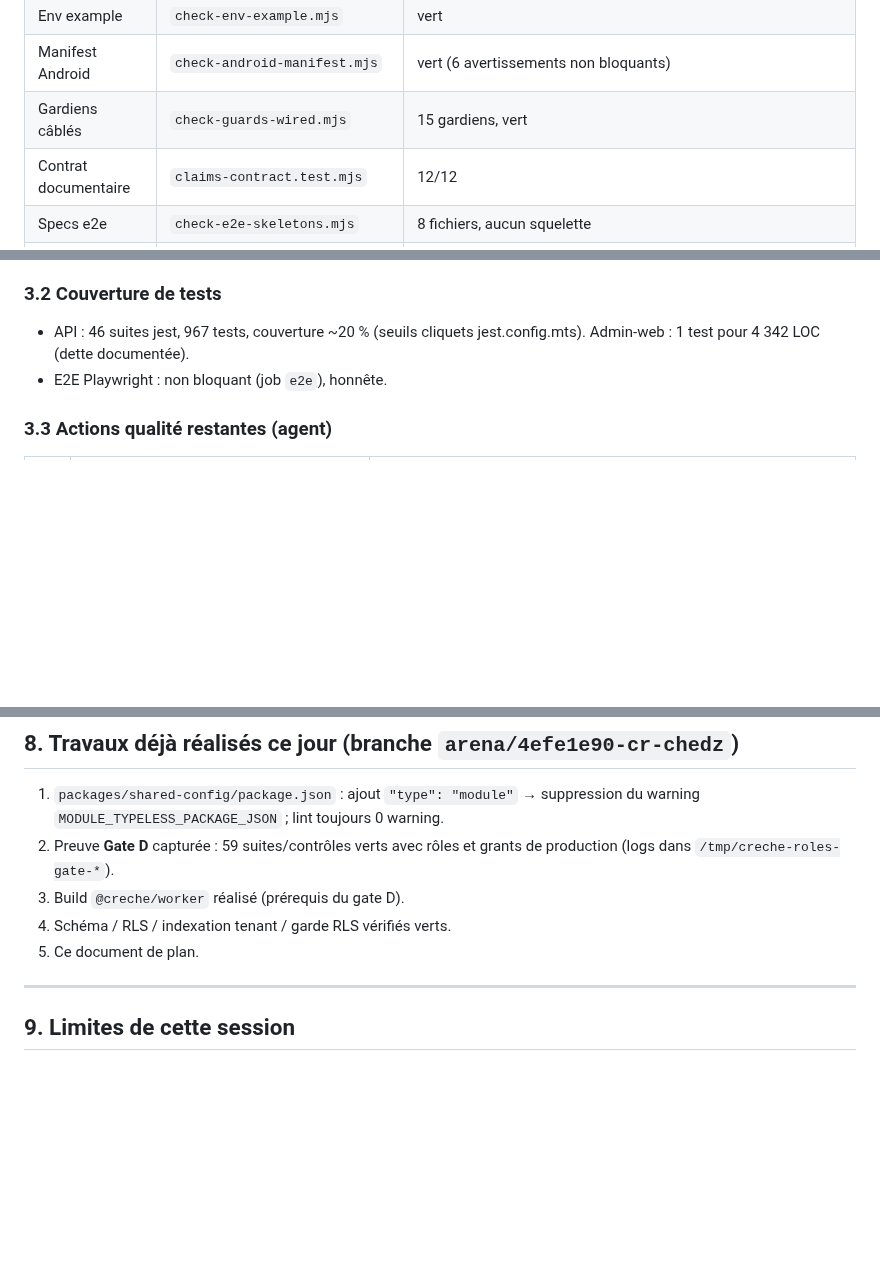
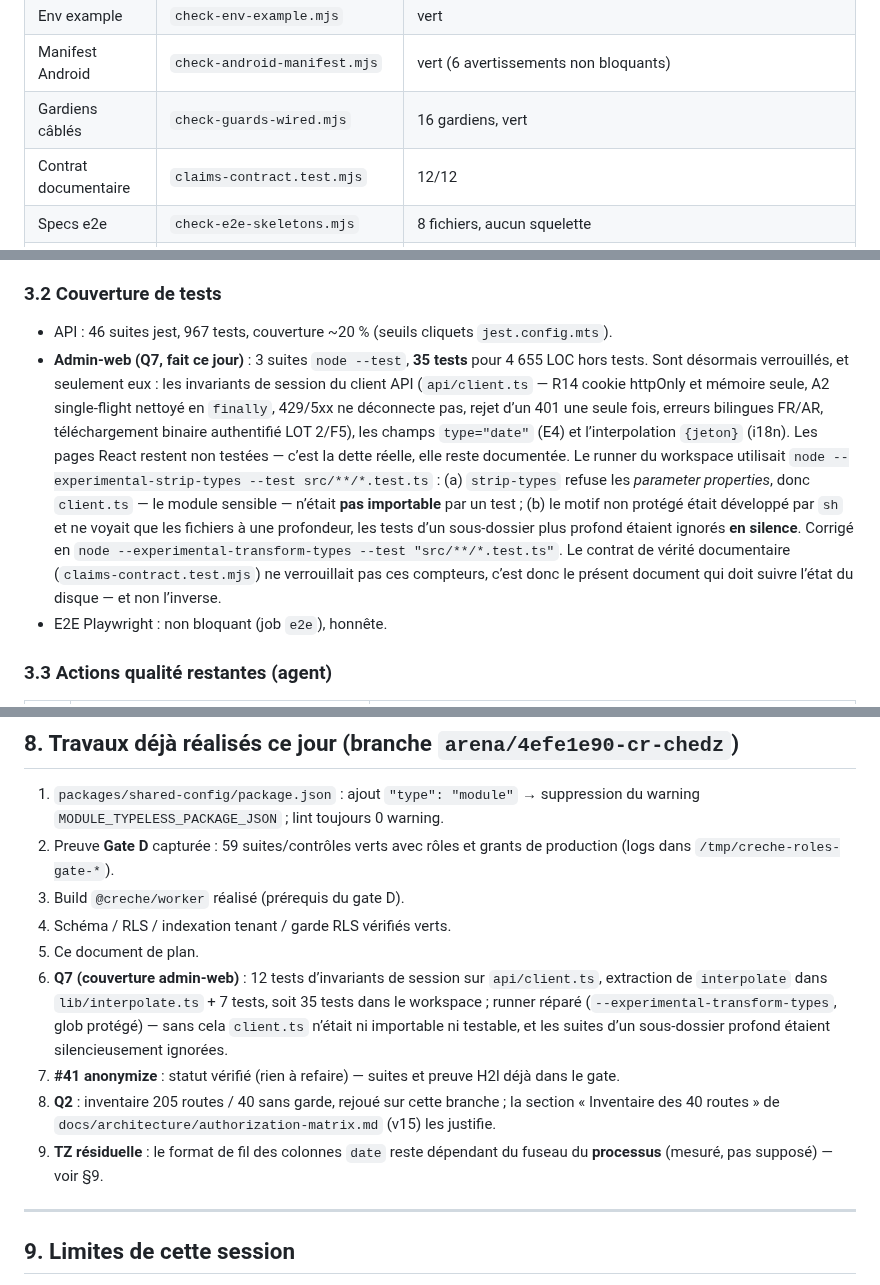
Before and after one commit to Allintelligence2024/cr-cheDZ, a Markdown page: docs/PLAN_FIX_GITHUB_ISSUES_SECURITY_QUALITY.md, 3 parts joined by grey strips. Drawn GitHub-style; blank space fills up the shorter version.

Commit message:
docs: corriger trois affirmations perimees du plan GitHub (Q7 fait, #41 anonymize deja gate, 16 gardiens)
- #41 : `anonymize.sql` etait liste « reste a faire » alors que `phase52`,
  `phase56` et `phase56b` sont dans `scripts/run-isolation-suites.sh` (donc dans
  le gate D) et que `test-production-roles.mjs` rend deja la ligne de preuve H2l.
  Le verifier a evade de refaire un travail livre.
- §3.2 : etat reel de la couverture admin-web (3 suites / 35 tests / 4 655 LOC
  hors tests), avec ce qui est verrouille et ce qui ne l'est pas -- les pages
  React restent la dette assumee.
- §0 : `check-guards-wired.mjs` compte 16 gardiens, pas 15 (le compteur du
  tableau n'avait pas suivi l'ajout du garde i18n).
- §8 : travaux du jour, dont la TZ residuelle mesuree (voir §9).

Co-authored-by: arena-agent <297053741+arena-agent@users.noreply.github.com>

```diff
--- a/docs/PLAN_FIX_GITHUB_ISSUES_SECURITY_QUALITY.md
+++ b/docs/PLAN_FIX_GITHUB_ISSUES_SECURITY_QUALITY.md
@@ -26,7 +26,7 @@ sécurité (`.github/workflows/security-audit.yml`, `codeql.yml`, `SECURITY.md`)
 | Garde RLS | `check-rls-usage.mjs` (avec PG) | 68 accès conformes |
 | Env example | `check-env-example.mjs` | vert |
 | Manifest Android | `check-android-manifest.mjs` | vert (6 avertissements non bloquants) |
-| Gardiens câblés | `check-guards-wired.mjs` | 15 gardiens, vert |
+| Gardiens câblés | `check-guards-wired.mjs` | 16 gardiens, vert |
 | Contrat documentaire | `claims-contract.test.mjs` | 12/12 |
 | Specs e2e | `check-e2e-skeletons.mjs` | 8 fichiers, aucun squelette |
 | Chemins SPA | `check-spa-static-paths.mjs` | vert |
@@ -103,7 +103,20 @@ elle est silencieuse à l'exécution, donc invisible pour les tests applicatifs.
 
 ### 3.2 Couverture de tests
 
-- API : 46 suites jest, 967 tests, couverture ~20 % (seuils cliquets jest.config.mts). Admin-web : 1 test pour 4 342 LOC (dette documentée).
+- API : 46 suites jest, 967 tests, couverture ~20 % (seuils cliquets `jest.config.mts`).
+- **Admin-web (Q7, fait ce jour)** : 3 suites `node --test`, **35 tests** pour 4 655 LOC hors tests.
+  Sont désormais verrouillés, et seulement eux : les invariants de session du client API
+  (`api/client.ts` — R14 cookie httpOnly et mémoire seule, A2 single-flight nettoyé en `finally`,
+  429/5xx ne déconnecte pas, rejet d’un 401 une seule fois, erreurs bilingues FR/AR,
+  téléchargement binaire authentifié LOT 2/F5), les champs `type="date"` (E4) et l’interpolation
+  `{jeton}` (i18n). Les pages React restent non testées — c’est la dette réelle, elle reste documentée.
+  Le runner du workspace utilisait `node --experimental-strip-types --test src/**/*.test.ts` :
+  (a) `strip-types` refuse les *parameter properties*, donc `client.ts` — le module sensible —
+  n’était **pas importable** par un test ; (b) le motif non protégé était développé par `sh` et
+  ne voyait que les fichiers à une profondeur, les tests d’un sous-dossier plus profond étaient
+  ignorés **en silence**. Corrigé en `node --experimental-transform-types --test "src/**/*.test.ts"`.
+  Le contrat de vérité documentaire (`claims-contract.test.mjs`) ne verrouillait pas ces compteurs,
+  c’est donc le présent document qui doit suivre l’état du disque — et non l’inverse.
 - E2E Playwright : non bloquant (job `e2e`), honnête.
 
 ### 3.3 Actions qualité restantes (agent)
@@ -206,6 +219,15 @@ Mettre à jour les critères de **#14** (migrations 001–102, plus de « 61/61
 3. Build `@creche/worker` réalisé (prérequis du gate D).
 4. Schéma / RLS / indexation tenant / garde RLS vérifiés verts.
 5. Ce document de plan.
+6. **Q7 (couverture admin-web)** : 12 tests d’invariants de session sur `api/client.ts`, extraction
+   de `interpolate` dans `lib/interpolate.ts` + 7 tests, soit 35 tests dans le workspace ; runner
+   réparé (`--experimental-transform-types`, glob protégé) — sans cela `client.ts` n’était ni
+   importable ni testable, et les suites d’un sous-dossier profond étaient silencieusement ignorées.
+7. **#41 anonymize** : statut vérifié (rien à refaire) — suites et preuve H2l déjà dans le gate.
+8. **Q2** : inventaire 205 routes / 40 sans garde, rejoué sur cette branche ; la section
+   « Inventaire des 40 routes » de `docs/architecture/authorization-matrix.md` (v15) les justifie.
+9. **TZ résiduelle** : le format de fil des colonnes `date` reste dépendant du fuseau du **processus**
+   (mesuré, pas supposé) — voir §9.
 
 ---
 
```
Also changed, not shown: other parts of docs/PLAN_FIX_GITHUB_ISSUES_SECURITY_QUALITY.md (+2 -2 lines).
